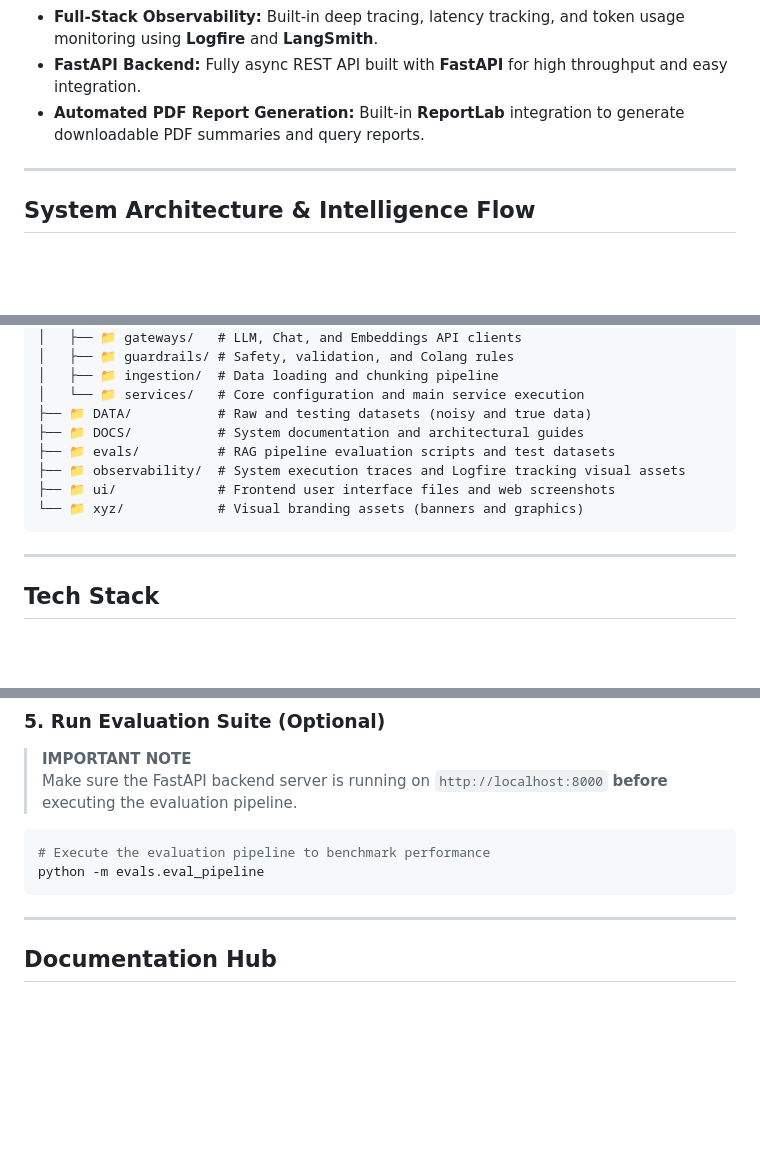
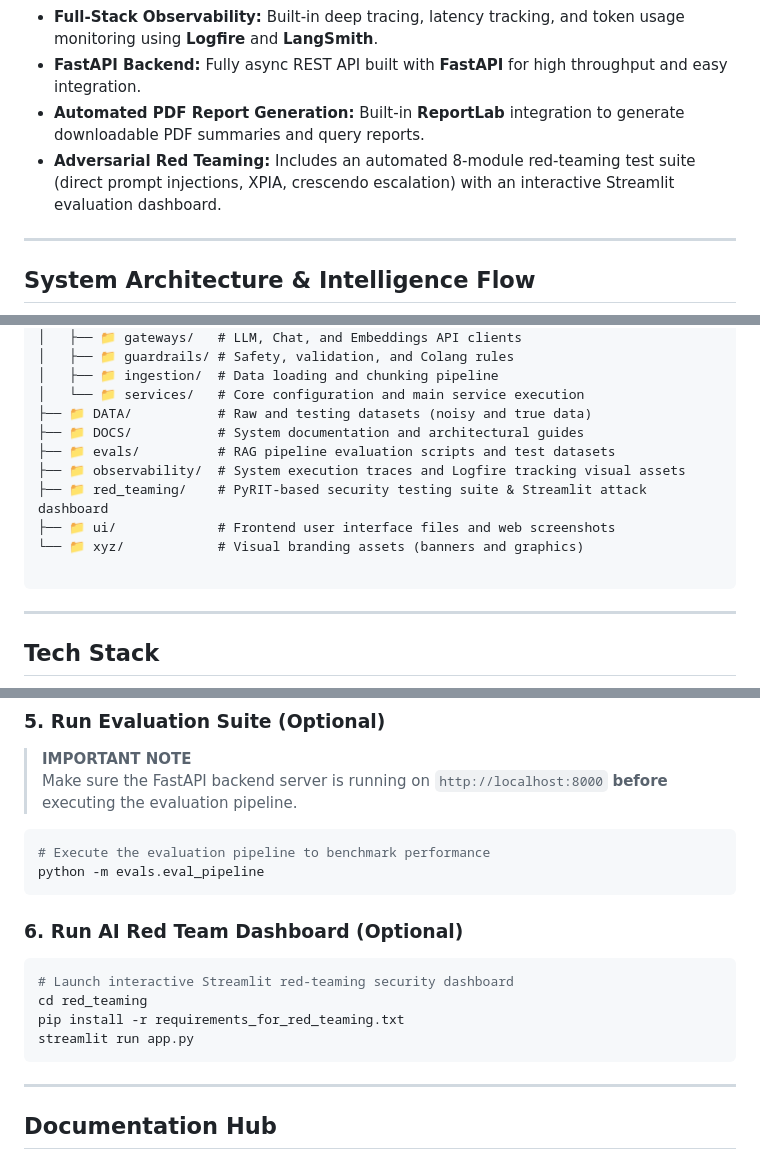
Before and after one commit to MubashirShafique/enterprise-agentic-rag, a Markdown page: README.md, 3 parts joined by grey strips. GitHub-like rendering; blank space fills up the shorter version.

Commit message:
Enhance README with red teaming details and structure
Added section on adversarial red teaming and updated system architecture.

````diff
--- a/README.md
+++ b/README.md
@@ -55,6 +55,7 @@
 * **Full-Stack Observability:** Built-in deep tracing, latency tracking, and token usage monitoring using **Logfire** and **LangSmith**.
 * **FastAPI Backend:** Fully async REST API built with **FastAPI** for high throughput and easy integration.
 * **Automated PDF Report Generation:** Built-in **ReportLab** integration to generate downloadable PDF summaries and query reports.
+* **Adversarial Red Teaming:** Includes an automated 8-module red-teaming test suite (direct prompt injections, XPIA, crescendo escalation) with an interactive Streamlit evaluation dashboard.
 
 ---
 
@@ -114,8 +115,10 @@ graph TD
 ├── 📁 DOCS/           # System documentation and architectural guides
 ├── 📁 evals/          # RAG pipeline evaluation scripts and test datasets
 ├── 📁 observability/  # System execution traces and Logfire tracking visual assets
+├── 📁 red_teaming/    # PyRIT-based security testing suite & Streamlit attack dashboard
 ├── 📁 ui/             # Frontend user interface files and web screenshots
 └── 📁 xyz/            # Visual branding assets (banners and graphics)
+
 ```
 ---
 
@@ -223,6 +226,14 @@ Or simply double-click the HTML file to open it directly in your browser.
 python -m evals.eval_pipeline
 ```
 
+### 6. Run AI Red Team Dashboard (Optional)
+```bash
+# Launch interactive Streamlit red-teaming security dashboard
+cd red_teaming
+pip install -r requirements_for_red_teaming.txt
+streamlit run app.py
+```
+
 
 ---
 
````
